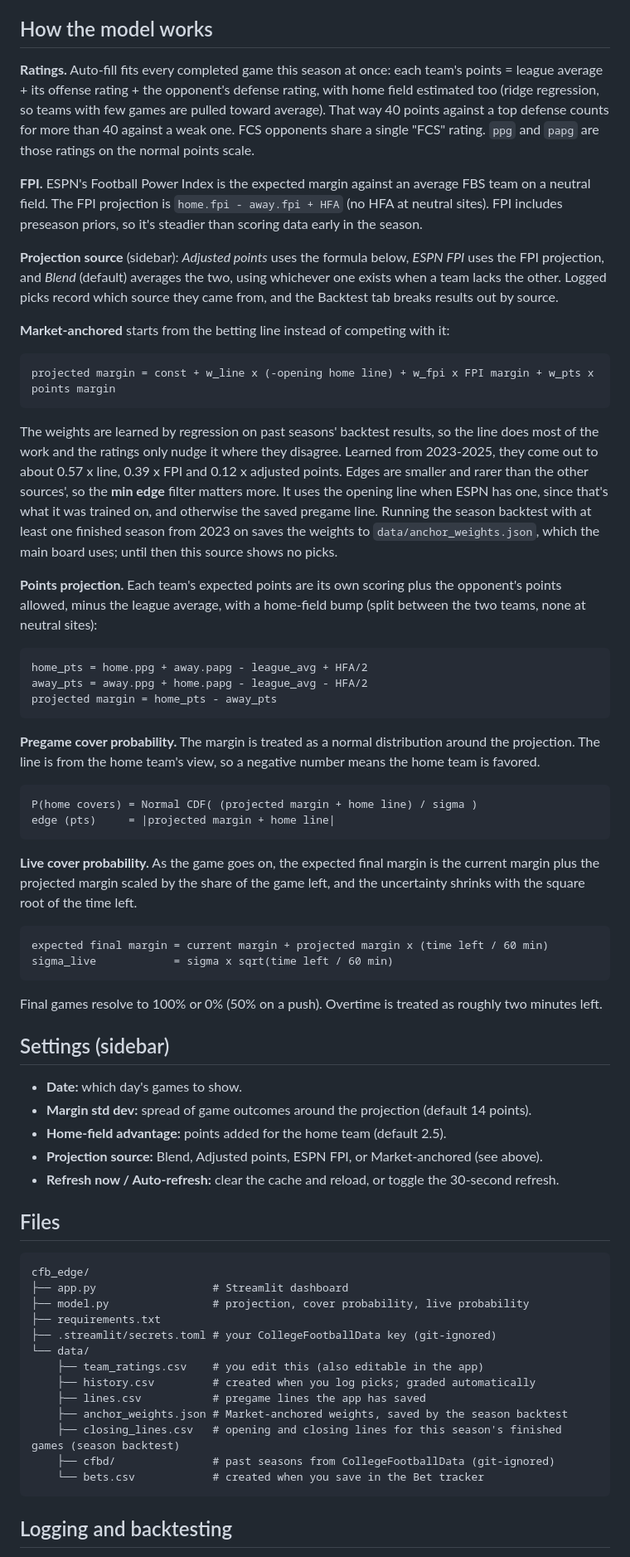
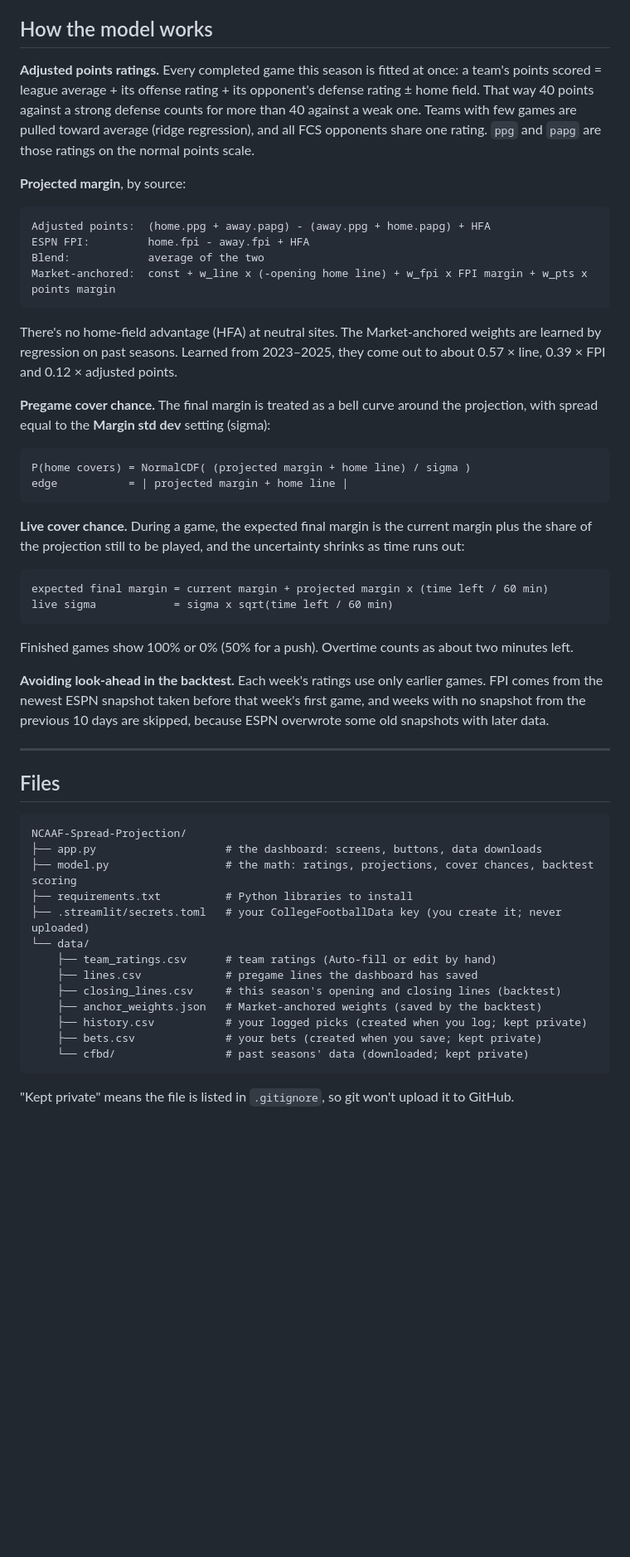
Before and after one commit to davischamann-alt/NCAAF-Spread-Projection, a Markdown page: README.md, the part around one of its changes. Shown at 83% size. Drawn GitHub-style; blank space fills up the shorter version.

````diff
--- a/README.md
+++ b/README.md
@@ -45,69 +241,56 @@ A game only gets a pick when both teams are in the ratings file and a line is av
 
 ## How the model works
 
-**Ratings.** Auto-fill fits every completed game this season at once: each team's points = league average + its offense rating + the opponent's defense rating, with home field estimated too (ridge regression, so teams with few games are pulled toward average). That way 40 points against a top defense counts for more than 40 against a weak one. FCS opponents share a single "FCS" rating. `ppg` and `papg` are those ratings on the normal points scale.
+**Adjusted points ratings.** Every completed game this season is fitted at once: a team's points scored = league average + its offense rating + its opponent's defense rating ± home field. That way 40 points against a strong defense counts for more than 40 against a weak one. Teams with few games are pulled toward average (ridge regression), and all FCS opponents share one rating. `ppg` and `papg` are those ratings on the normal points scale.
 
-**FPI.** ESPN's Football Power Index is the expected margin against an average FBS team on a neutral field. The FPI projection is `home.fpi - away.fpi + HFA` (no HFA at neutral sites). FPI includes preseason priors, so it's steadier than scoring data early in the season.
-
-**Projection source** (sidebar): *Adjusted points* uses the formula below, *ESPN FPI* uses the FPI projection, and *Blend* (default) averages the two, using whichever one exists when a team lacks the other. Logged picks record which source they came from, and the Backtest tab breaks results out by source.
-
-**Market-anchored** starts from the betting line instead of competing with it:
+**Projected margin**, by source:
 
 ```
-projected margin = const + w_line x (-opening home line) + w_fpi x FPI margin + w_pts x points margin
+Adjusted points:  (home.ppg + away.papg) - (away.ppg + home.papg) + HFA
+ESPN FPI:         home.fpi - away.fpi + HFA
+Blend:            average of the two
+Market-anchored:  const + w_line x (-opening home line) + w_fpi x FPI margin + w_pts x points margin
 ```
 
-The weights are learned by regression on past seasons' backtest results, so the line does most of the work and the ratings only nudge it where they disagree. Learned from 2023-2025, they come out to about 0.57 x line, 0.39 x FPI and 0.12 x adjusted points. Edges are smaller and rarer than the other sources', so the **min edge** filter matters more. It uses the opening line when ESPN has one, since that's what it was trained on, and otherwise the saved pregame line. Running the season backtest with at least one finished season from 2023 on saves the weights to `data/anchor_weights.json`, which the main board uses; until then this source shows no picks.
+There's no home-field advantage (HFA) at neutral sites. The Market-anchored weights are learned by regression on past seasons. Learned from 2023–2025, they come out to about 0.57 × line, 0.39 × FPI and 0.12 × adjusted points.
 
-**Points projection.** Each team's expected points are its own scoring plus the opponent's points allowed, minus the league average, with a home-field bump (split between the two teams, none at neutral sites):
+**Pregame cover chance.** The final margin is treated as a bell curve around the projection, with spread equal to the **Margin std dev** setting (sigma):
 
 ```
-home_pts = home.ppg + away.papg - league_avg + HFA/2
-away_pts = away.ppg + home.papg - league_avg - HFA/2
-projected margin = home_pts - away_pts
+P(home covers) = NormalCDF( (projected margin + home line) / sigma )
+edge           = | projected margin + home line |
 ```
 
-**Pregame cover probability.** The margin is treated as a normal distribution around the projection. The line is from the home team's view, so a negative number means the home team is favored.
-
-```
-P(home covers) = Normal CDF( (projected margin + home line) / sigma )
-edge (pts)     = |projected margin + home line|
-```
-
-**Live cover probability.** As the game goes on, the expected final margin is the current margin plus the projected margin scaled by the share of the game left, and the uncertainty shrinks with the square root of the time left.
+**Live cover chance.** During a game, the expected final margin is the current margin plus the share of the projection still to be played, and the uncertainty shrinks as time runs out:
 
 ```
 expected final margin = current margin + projected margin x (time left / 60 min)
-sigma_live            = sigma x sqrt(time left / 60 min)
+live sigma            = sigma x sqrt(time left / 60 min)
 ```
 
-Final games resolve to 100% or 0% (50% on a push). Overtime is treated as roughly two minutes left.
+Finished games show 100% or 0% (50% for a push). Overtime counts as about two minutes left.
 
-## Settings (sidebar)
+**Avoiding look-ahead in the backtest.** Each week's ratings use only earlier games. FPI comes from the newest ESPN snapshot taken before that week's first game, and weeks with no snapshot from the previous 10 days are skipped, because ESPN overwrote some old snapshots with later data.
 
-- **Date:** which day's games to show.
-- **Margin std dev:** spread of game outcomes around the projection (default 14 points).
-- **Home-field advantage:** points added for the home team (default 2.5).
-- **Projection source:** Blend, Adjusted points, ESPN FPI, or Market-anchored (see above).
-- **Refresh now / Auto-refresh:** clear the cache and reload, or toggle the 30-second refresh.
+---
 
 ## Files
 
 ```
-cfb_edge/
-├── app.py                  # Streamlit dashboard
-├── model.py                # projection, cover probability, live probability
-├── requirements.txt
-├── .streamlit/secrets.toml # your CollegeFootballData key (git-ignored)
+NCAAF-Spread-Projection/
+├── app.py                    # the dashboard: screens, buttons, data downloads
+├── model.py                  # the math: ratings, projections, cover chances, backtest scoring
+├── requirements.txt          # Python libraries to install
+├── .streamlit/secrets.toml   # your CollegeFootballData key (you create it; never uploaded)
 └── data/
-    ├── team_ratings.csv    # you edit this (also editable in the app)
-    ├── history.csv         # created when you log picks; graded automatically
-    ├── lines.csv           # pregame lines the app has saved
-    ├── anchor_weights.json # Market-anchored weights, saved by the season backtest
-    ├── closing_lines.csv   # opening and closing lines for this season's finished games (season backtest)
-    ├── cfbd/               # past seasons from CollegeFootballData (git-ignored)
-    └── bets.csv            # created when you save in the Bet tracker
+    ├── team_ratings.csv      # team ratings (Auto-fill or edit by hand)
+    ├── lines.csv             # pregame lines the dashboard has saved
+    ├── closing_lines.csv     # this season's opening and closing lines (backtest)
+    ├── anchor_weights.json   # Market-anchored weights (saved by the backtest)
+    ├── history.csv           # your logged picks (created when you log; kept private)
+    ├── bets.csv              # your bets (created when you save; kept private)
+    └── cfbd/                 # past seasons' data (downloaded; kept private)
 ```
 
-## Logging and backtesting
+"Kept private" means the file is listed in `.gitignore`, so git won't upload it to GitHub.
 
````
Also changed, not shown: other parts of README.md (+235 -67 lines).
